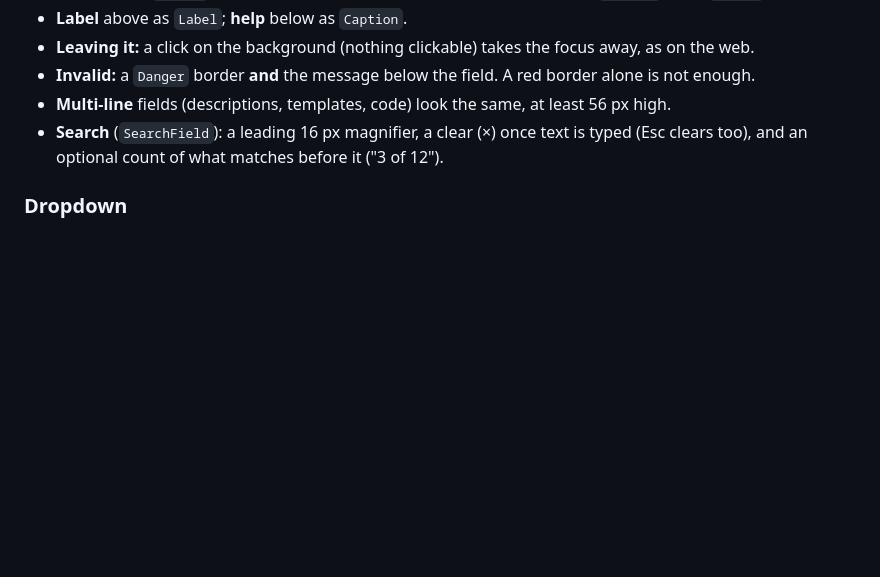
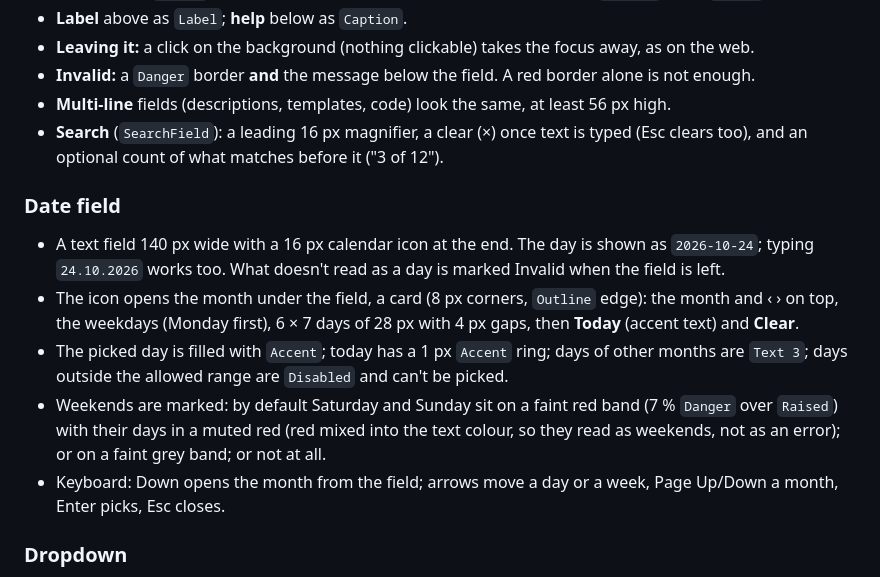
Before and after one commit to jurasekdominik/shade, a Markdown page: docs/DESIGN_SYSTEM.md, the part around the change. Rendered like a GitHub page; blank space fills up the shorter version.

```diff
--- a/docs/DESIGN_SYSTEM.md
+++ b/docs/DESIGN_SYSTEM.md
@@ -146,6 +146,19 @@ Elapsed time uses a monotonic clock. Holds do not shrink the hit target; progres
 - **Multi-line** fields (descriptions, templates, code) look the same, at least 56 px high.
 - **Search** (`SearchField`): a leading 16 px magnifier, a clear (×) once text is typed (Esc clears too), and an
   optional count of what matches before it ("3 of 12").
+
+### Date field
+
+- A text field 140 px wide with a 16 px calendar icon at the end. The day is shown as `2026-10-24`; typing `24.10.2026`
+  works too. What doesn't read as a day is marked Invalid when the field is left.
+- The icon opens the month under the field, a card (8 px corners, `Outline` edge): the month and ‹ › on top, the
+  weekdays (Monday first), 6 × 7 days of 28 px with 4 px gaps, then **Today** (accent text) and **Clear**.
+- The picked day is filled with `Accent`; today has a 1 px `Accent` ring; days of other months are `Text 3`; days
+  outside the allowed range are `Disabled` and can't be picked.
+- Weekends are marked: by default Saturday and Sunday sit on a faint red band (7 % `Danger` over `Raised`) with their
+  days in a muted red (red mixed into the text colour, so they read as weekends, not as an error); or on a faint grey
+  band; or not at all.
+- Keyboard: Down opens the month from the field; arrows move a day or a week, Page Up/Down a month, Enter picks, Esc closes.
 
 ### Dropdown
 
```
Also changed, not shown: AGENTS.md (+2 -0 lines), README.md (+5 -3 lines), docs/preview/dark/04-actions-inputs.png, docs/preview/light/04-actions-inputs.png, 13 other files.
